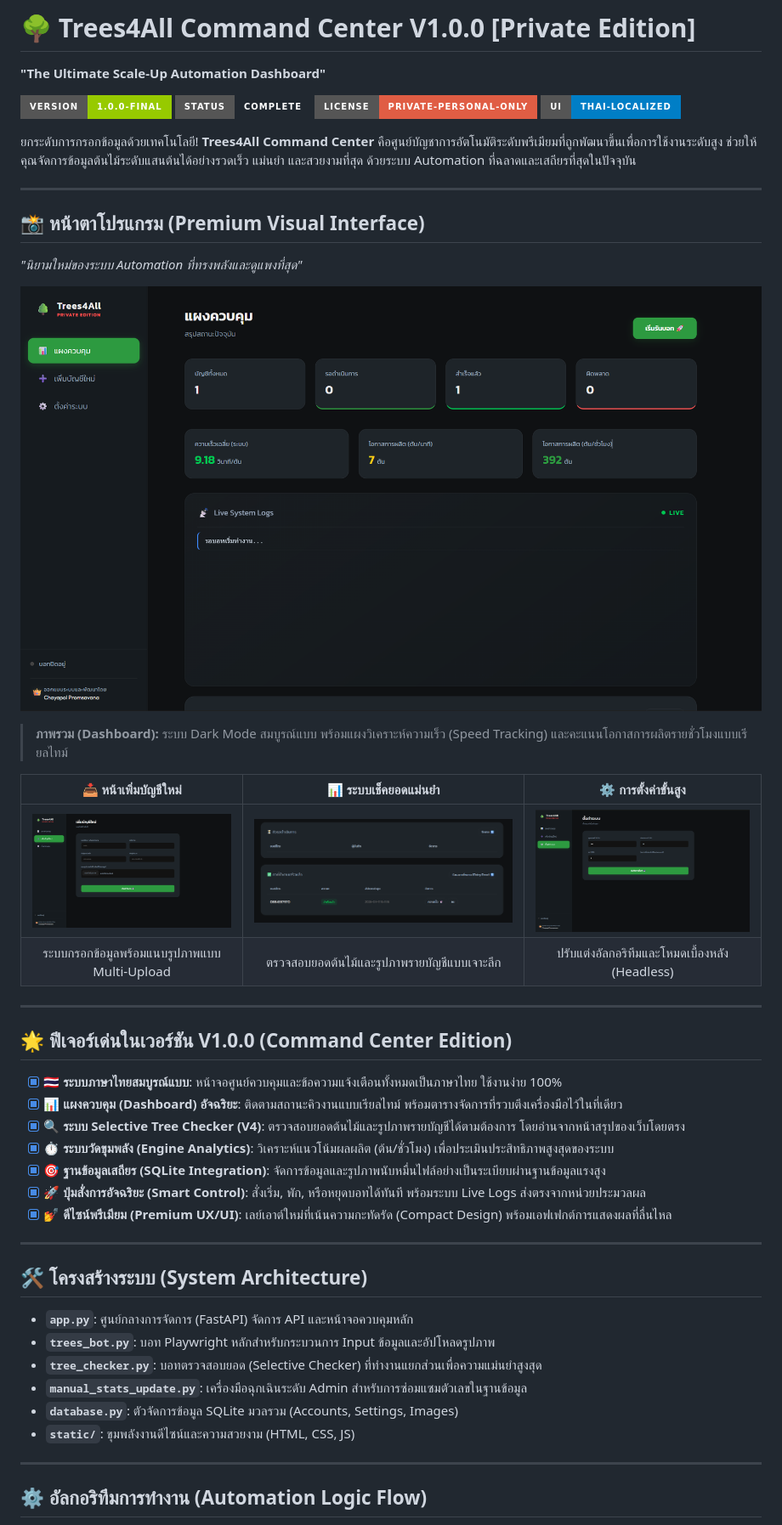
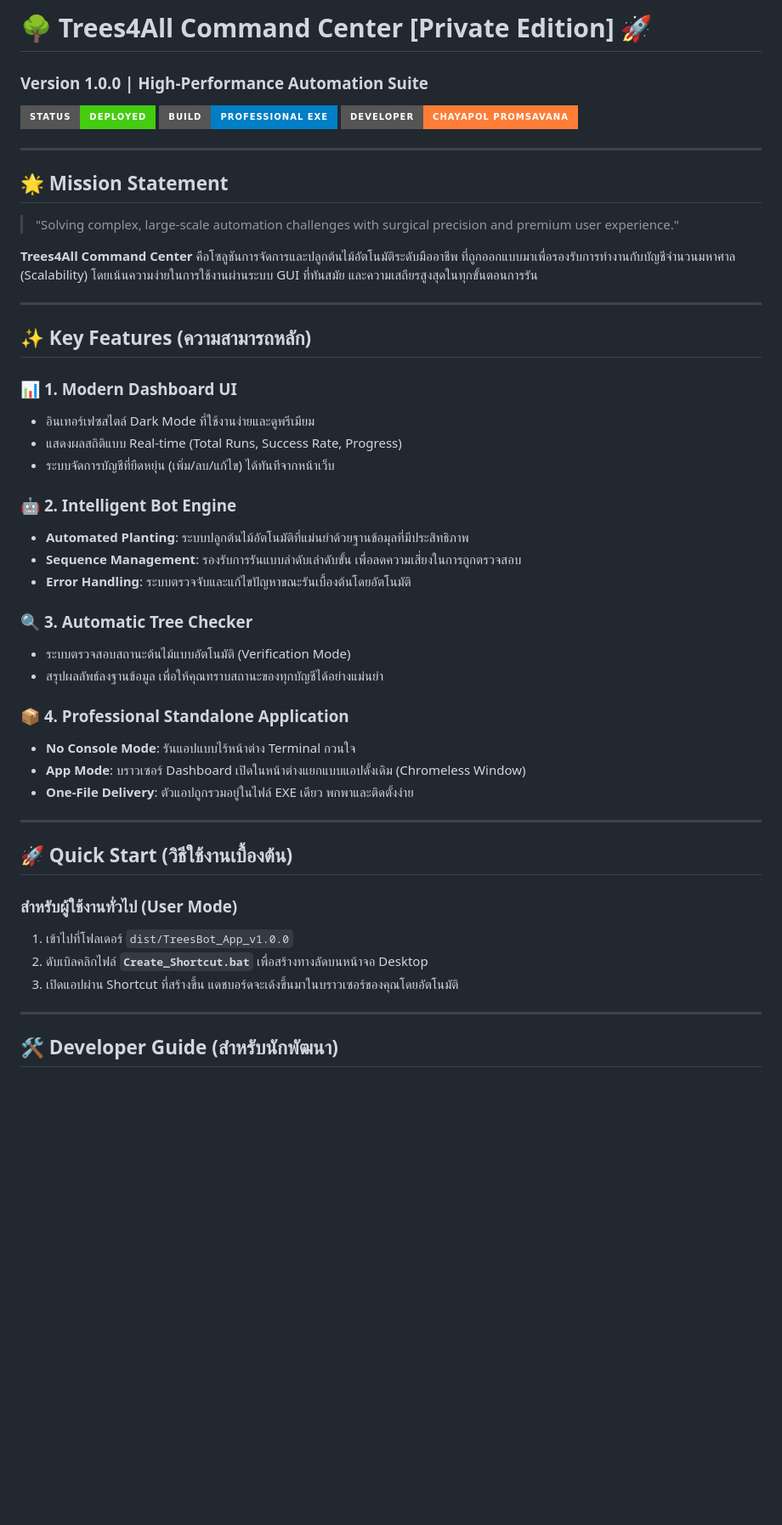
Before and after one commit to Mike0165115321/trees4_bot, a Markdown page: README.md, the part around one of its changes. Shown at 85% size. Drawn GitHub-style; badges without logos; blank space fills up the shorter version.

Commit message:
docs: update README with latest project documentation

```diff
--- a/README.md
+++ b/README.md
@@ -1,50 +1,50 @@
-# 🌳 Trees4All Command Center V1.0.0 [Private Edition]
-**"The Ultimate Scale-Up Automation Dashboard"**
+# 🌳 Trees4All Command Center [Private Edition] 🚀
+### **Version 1.0.0 | High-Performance Automation Suite**
 
-![Version](https://img.shields.io/badge/version-1.0.0--final-green?style=for-the-badge)
-![Status](https://img.shields.io/badge/Status-Complete-emerald?style=for-the-badge)
-![License](https://img.shields.io/badge/License-Private--Personal--Only-red?style=for-the-badge)
-![UI](https://img.shields.io/badge/UI-Thai--Localized-blue?style=for-the-badge)
-
-ยกระดับการกรอกข้อมูลด้วยเทคโนโลยี! **Trees4All Command Center** คือศูนย์บัญชาการอัตโนมัติระดับพรีเมียมที่ถูกพัฒนาขึ้นเพื่อการใช้งานระดับสูง ช่วยให้คุณจัดการข้อมูลต้นไม้ระดับแสนต้นได้อย่างรวดเร็ว แม่นยำ และสวยงามที่สุด ด้วยระบบ Automation ที่ฉลาดและเสถียรที่สุดในปัจจุบัน
+![TreesBot Banner](https://img.shields.io/badge/Status-Deployed-success?style=for-the-badge&logo=github)
+![Build](https://img.shields.io/badge/Build-Professional_EXE-blue?style=for-the-badge&logo=windows)
+![Developer](https://img.shields.io/badge/Developer-Chayapol_Promsavana-orange?style=for-the-badge)
 
 ---
 
-## 📸 หน้าตาโปรแกรม (Premium Visual Interface)
-*"นิยามใหม่ของระบบ Automation ที่ทรงพลังและดูแพงที่สุด"*
+## 🌟 Mission Statement
+> "Solving complex, large-scale automation challenges with surgical precision and premium user experience."
 
-![Dashboard Main](static/screenshots/dashboard-main.png)
-> **ภาพรวม (Dashboard):** ระบบ Dark Mode สมบูรณ์แบบ พร้อมแผงวิเคราะห์ความเร็ว (Speed Tracking) และคะแนนโอกาสการผลิตรายชั่วโมงแบบเรียลไทม์
-
-| 📥 หน้าเพิ่มบัญชีใหม่ | 📊 ระบบเช็คยอดแม่นยำ | ⚙️ การตั้งค่าขั้นสูง |
-|:---:|:---:|:---:|
-| ![Add Account](static/screenshots/add-account.png) | ![Queue Details](static/screenshots/queue-details.png) | ![System Settings](static/screenshots/system-settings.png) |
-| ระบบกรอกข้อมูลพร้อมแนบรูปภาพแบบ Multi-Upload | ตรวจสอบยอดต้นไม้และรูปภาพรายบัญชีแบบเจาะลึก | ปรับแต่งอัลกอริทึมและโหมดเบื้องหลัง (Headless) |
+**Trees4All Command Center** คือโซลูชันการจัดการและปลูกต้นไม้อัตโนมัติระดับมืออาชีพ ที่ถูกออกแบบมาเพื่อรองรับการทำงานกับบัญชีจำนวนมหาศาล (Scalability) โดยเน้นความง่ายในการใช้งานผ่านระบบ GUI ที่ทันสมัย และความเสถียรสูงสุดในทุกขั้นตอนการรัน
 
 ---
 
-## 🌟 ฟีเจอร์เด่นในเวอร์ชัน V1.0.0 (Command Center Edition)
+## ✨ Key Features (ความสามารถหลัก)
 
-- [x] **🇹🇭 ระบบภาษาไทยสมบูรณ์แบบ**: หน้าจอศูนย์ควบคุมและข้อความแจ้งเตือนทั้งหมดเป็นภาษาไทย ใช้งานง่าย 100%
-- [x] **📊 แผงควบคุม (Dashboard) อัจฉริยะ**: ติดตามสถานะคิวงานแบบเรียลไทม์ พร้อมตารางจัดการที่รวบตึงเครื่องมือไว้ในที่เดียว
-- [x] **🔍 ระบบ Selective Tree Checker (V4)**: ตรวจสอบยอดต้นไม้และรูปภาพรายบัญชีได้ตามต้องการ โดยอ่านจากหน้าสรุปของเว็บโดยตรง
-- [x] **⏱️ ระบบวัดขุมพลัง (Engine Analytics)**: วิเคราะห์แนวโน้มผลผลิต (ต้น/ชั่วโมง) เพื่อประเมินประสิทธิภาพสูงสุดของระบบ
-- [x] **🎯 ฐานข้อมูลเสถียร (SQLite Integration)**: จัดการข้อมูลและรูปภาพนับหมื่นไฟล์อย่างเป็นระเบียบผ่านฐานข้อมูลแรงสูง
-- [x] **🚀 ปุ่มสั่งการอัจฉริยะ (Smart Control)**: สั่งเริ่ม, พัก, หรือหยุดบอทได้ทันที พร้อมระบบ Live Logs ส่งตรงจากหน่วยประมวลผล
-- [x] **💅 ดีไซน์พรีเมียม (Premium UX/UI)**: เลย์เอาต์ใหม่ที่เน้นความกะทัดรัด (Compact Design) พร้อมเอฟเฟกต์การแสดงผลที่ลื่นไหล
+### 📊 **1. Modern Dashboard UI**
+- อินเทอร์เฟซสไตล์ Dark Mode ที่ใช้งานง่ายและดูพรีเมียม
+- แสดงผลสถิติแบบ Real-time (Total Runs, Success Rate, Progress)
+- ระบบจัดการบัญชีที่ยืดหยุ่น (เพิ่ม/ลบ/แก้ไข) ได้ทันทีจากหน้าเว็บ
+
+### 🤖 **2. Intelligent Bot Engine**
+- **Automated Planting**: ระบบปลูกต้นไม้อัตโนมัติที่แม่นยำด้วยฐานข้อมุลที่มีประสิทธิภาพ
+- **Sequence Management**: รองรับการรันแบบลำดับเลำดับขั้น เพื่อลดความเสี่ยงในการถูกตรวจสอบ
+- **Error Handling**: ระบบตรวจจับและแก้ไขปัญหาขณะรันเบื้องต้นโดยอัตโนมัติ
+
+### 🔍 **3. Automatic Tree Checker**
+- ระบบตรวจสอบสถานะต้นไม้แบบอัตโนมัติ (Verification Mode)
+- สรุปผลลัพธ์ลงฐานข้อมูล เพื่อให้คุณทราบสถานะของทุกบัญชีได้อย่างแม่นยำ
+
+### 📦 **4. Professional Standalone Application**
+- **No Console Mode**: รันแอปแบบไร้หน้าต่าง Terminal กวนใจ
+- **App Mode**: บราวเซอร์ Dashboard เปิดในหน้าต่างแยกแบบแอปดั้งเดิม (Chromeless Window)
+- **One-File Delivery**: ตัวแอปถูกรวมอยู่ในไฟล์ EXE เดียว พกพาและติดตั้งง่าย
 
 ---
 
-## 🛠️ โครงสร้างระบบ (System Architecture)
+## 🚀 Quick Start (วิธีใช้งานเบื้องต้น)
 
-- **`app.py`**: ศูนย์กลางการจัดการ (FastAPI) จัดการ API และหน้าจอควบคุมหลัก
-- **`trees_bot.py`**: บอท Playwright หลักสำหรับกระบวนการ Input ข้อมูลและอัปโหลดรูปภาพ
-- **`tree_checker.py`**: บอทตรวจสอบยอด (Selective Checker) ที่ทำงานแยกส่วนเพื่อความแม่นยำสูงสุด
-- **`manual_stats_update.py`**: เครื่องมือฉุกเฉินระดับ Admin สำหรับการซ่อมแซมตัวเลขในฐานข้อมูล
-- **`database.py`**: ตัวจัดการข้อมูล SQLite มวลรวม (Accounts, Settings, Images)
-- **`static/`**: ขุมพลังงานดีไซน์และความสวยงาม (HTML, CSS, JS)
+### สำหรับผู้ใช้งานทั่วไป (User Mode)
+1. เข้าไปที่โฟลเดอร์ `dist/TreesBot_App_v1.0.0`
+2. ดับเบิลคลิกไฟล์ **`Create_Shortcut.bat`** เพื่อสร้างทางลัดบนหน้าจอ Desktop
+3. เปิดแอปผ่าน Shortcut ที่สร้างขึ้น แดชบอร์ดจะเด้งขึ้นมาในบราวเซอร์ของคุณโดยอัตโนมัติ
 
 ---
 
-## ⚙️ อัลกอริทึมการทำงาน (Automation Logic Flow)
+## 🛠️ Developer Guide (สำหรับนักพัฒนา)
 
```
Also changed, not shown: other parts of README.md (+31 -44 lines).
